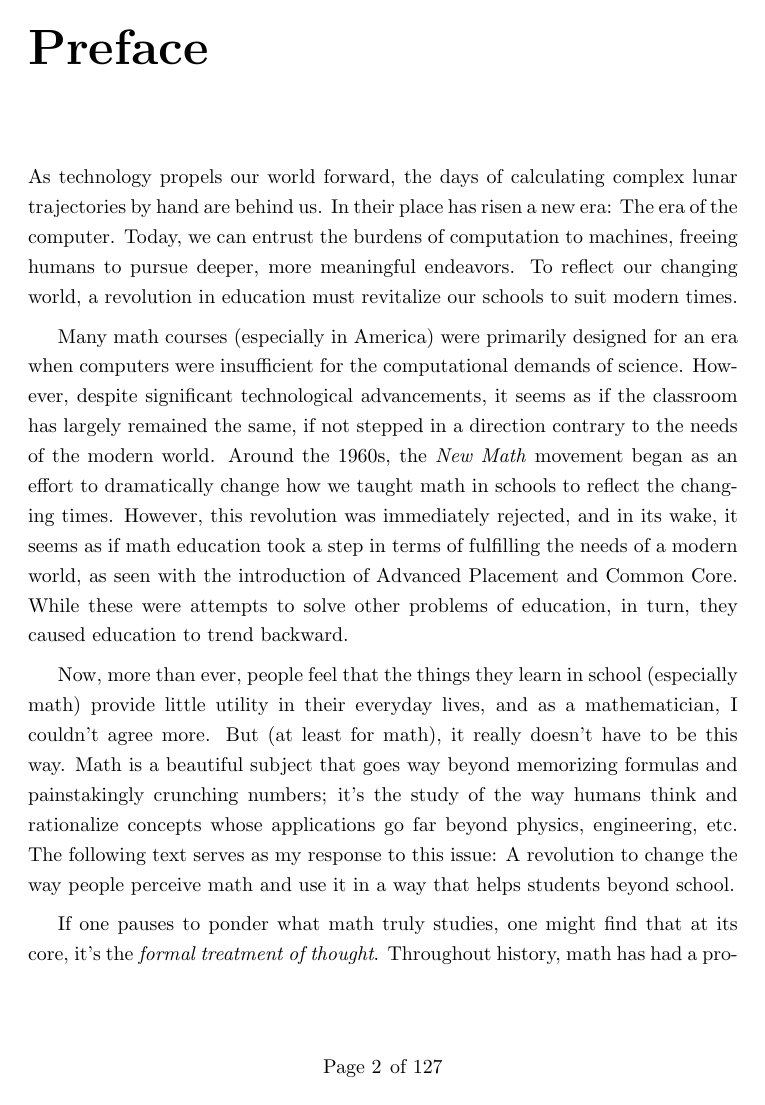
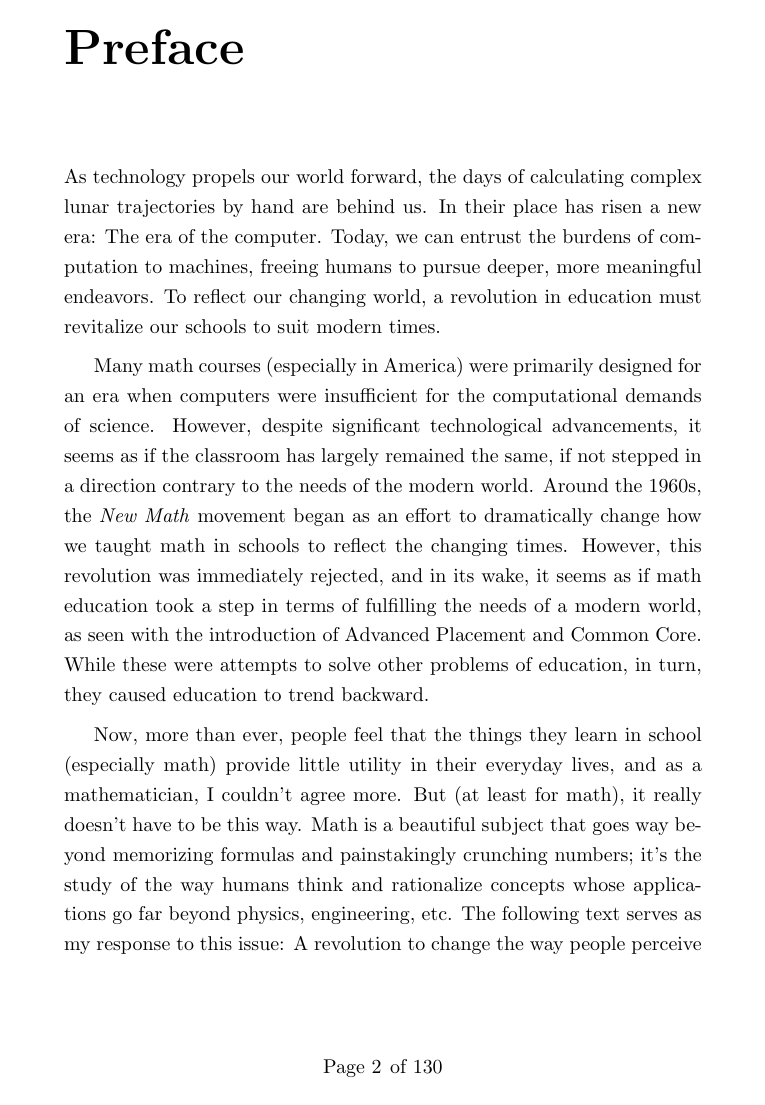
Before and after one commit to tylerwwang/TextBook, a LaTeX thesis (Book.tex, which reads config/settings.tex): page 2 of 127 before the commit and page 2 of 130 after it. Compiled offline with pdfLaTeX.

Commit message:
Fixed settings.

```diff
--- a/config/settings.tex
+++ b/config/settings.tex
@@ -10,7 +10,7 @@
 \usepackage[figurename=Figure]{caption}
 \usepackage{empheq}
 \usepackage{mdframed}
-\usepackage[b5paper, left=1in,right=1in,top=0.5in,bottom=0.5in,footskip=0.75in,includeheadfoot]{geometry}
+\usepackage[b5paper, left=1.25in,right=1.25in,top=0.5in,bottom=0.5in,footskip=0.75in,includeheadfoot]{geometry}
 \usepackage{tikz}
 \usepackage{pgfplots}
 \usepackage{hyperref}
```
